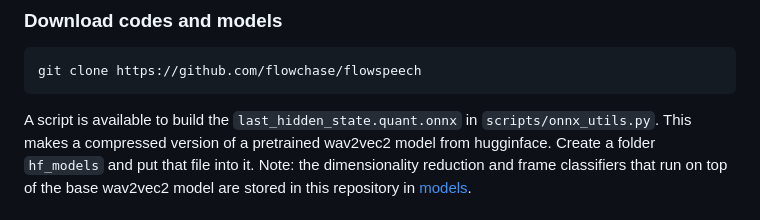
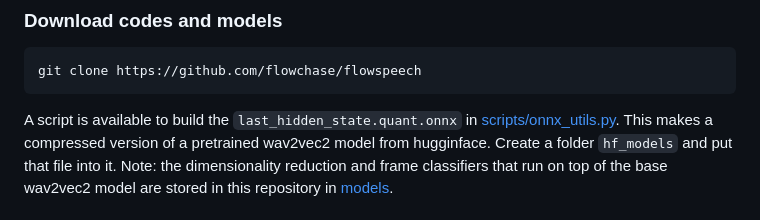
Before and after one commit to numediart/TIPAA-SSL, a Markdown page: README.md, the part around the change. Rendered like a GitHub page.

Commit message:
Enhance README with script link and model info
Updated README to include link to onnx_utils.py and clarify model storage.

````diff
--- a/README.md
+++ b/README.md
@@ -38,7 +38,7 @@ Please see [this documentation file](/DEPLOYMENT.md).
 git clone https://github.com/flowchase/flowspeech
 ```
 
-A script is available to build the `last_hidden_state.quant.onnx` in `scripts/onnx_utils.py`.
+A script is available to build the `last_hidden_state.quant.onnx` in [scripts/onnx_utils.py](./scripts/onnx_utils.py).
 This makes a compressed version of a pretrained wav2vec2 model from hugginface.
 Create a folder `hf_models` and put that file into it.
 Note: the dimensionality reduction and frame classifiers that run on top of the base wav2vec2 model are stored in this repository in [models](./models).
````
